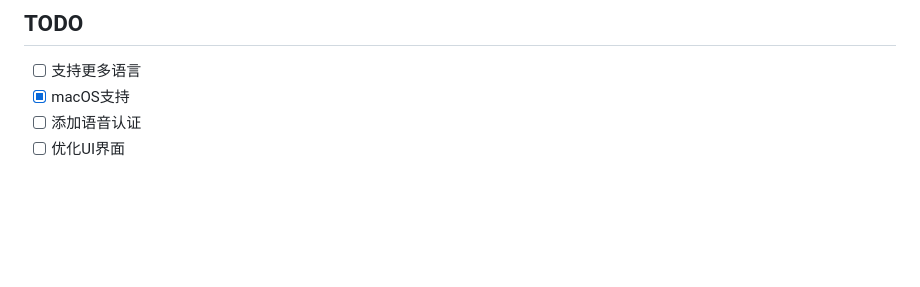
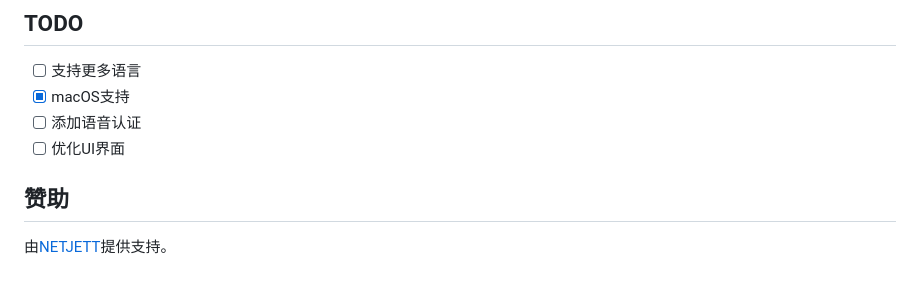
Before and after one commit to funnycups/petto, a Markdown page: README_zh.md, the part around the change. Drawn GitHub-style; blank space fills up the shorter version.

Commit message:
Add sponsorship info to README.

```diff
--- a/README_zh.md
+++ b/README_zh.md
@@ -186,3 +186,7 @@ TTS Key: ecWdn$TJ&ktP#89
 - [x] macOS支持
 - [ ] 添加语音认证
 - [ ] 优化UI界面
+
+## 赞助
+
+由[NETJETT](https://netjett.com/aff.php?aff=45)提供支持。
```
Also changed, not shown: README.md (+4 -0 lines).
